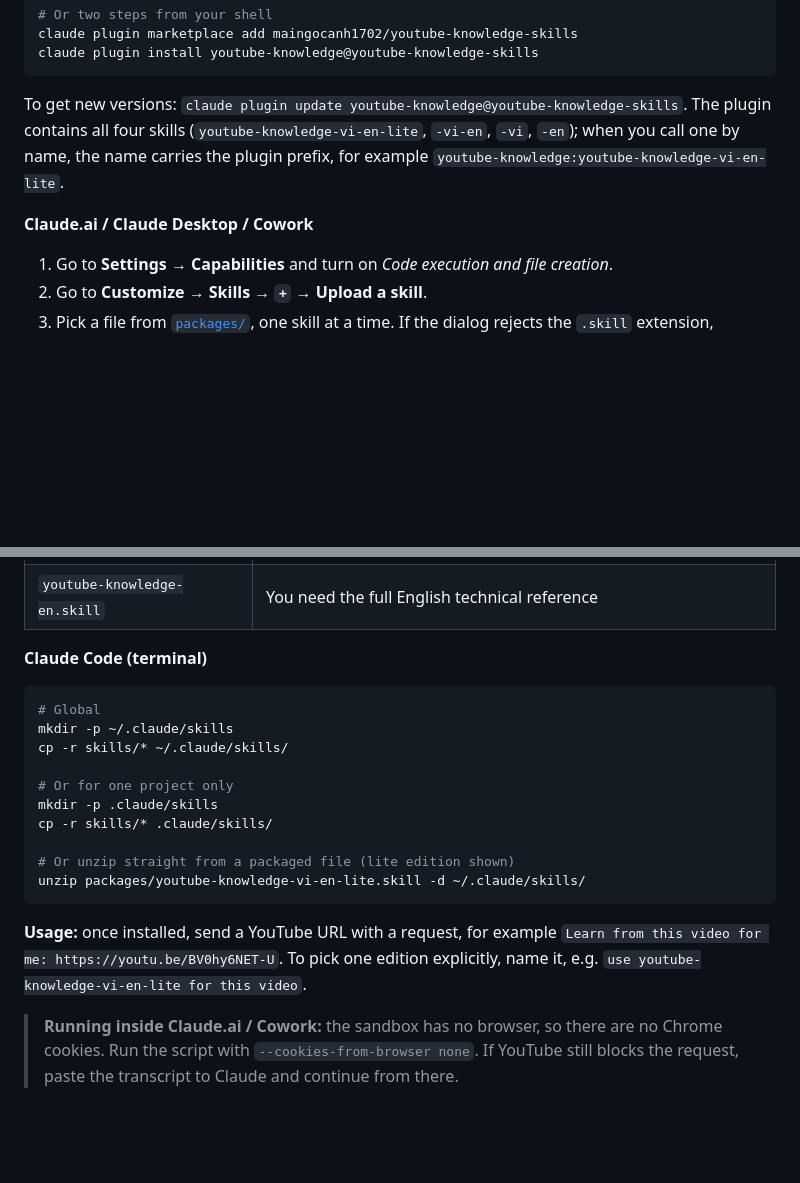
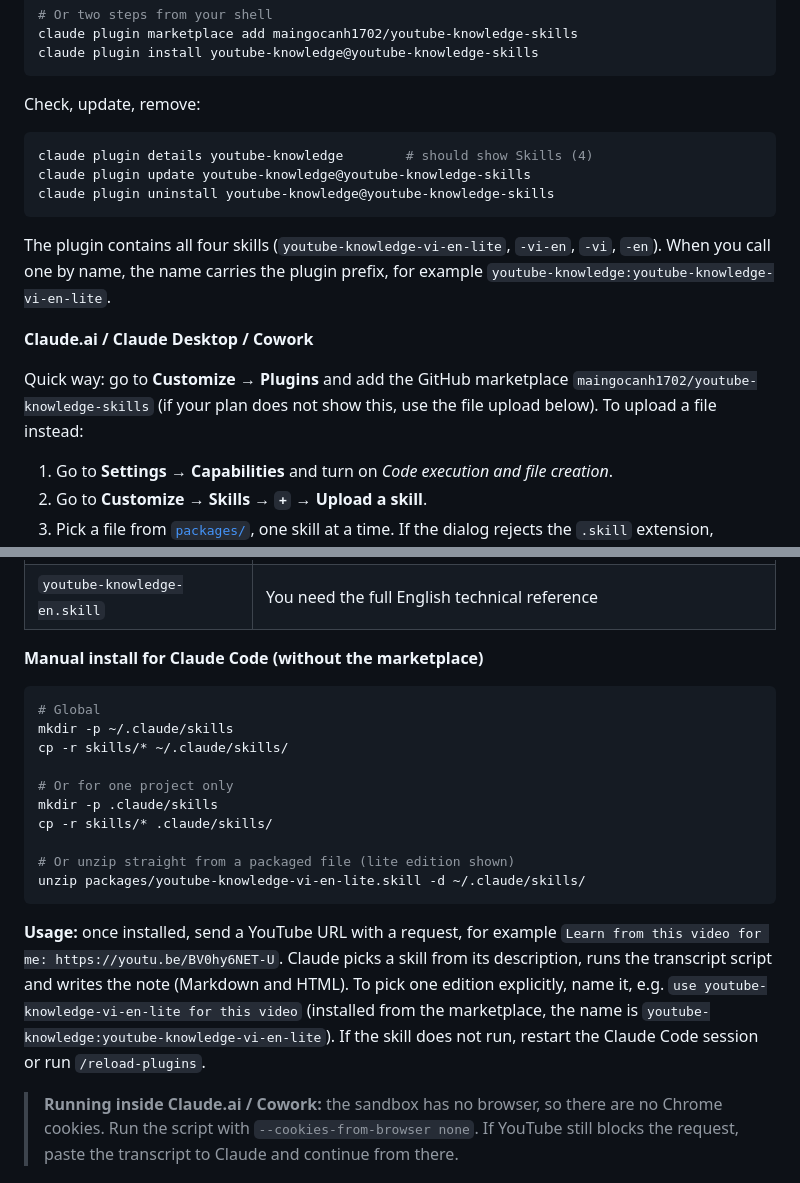
Before and after one commit to maingocanh1702/youtube-knowledge-skills, a Markdown page: README.en.md, 2 parts joined by grey strips. Drawn GitHub-style; blank space fills up the shorter version.

````diff
--- a/README.en.md
+++ b/README.en.md
@@ -78,9 +78,19 @@ claude plugin marketplace add maingocanh1702/youtube-knowledge-skills
 claude plugin install youtube-knowledge@youtube-knowledge-skills
 ```
 
-To get new versions: `claude plugin update youtube-knowledge@youtube-knowledge-skills`. The plugin contains all four skills (`youtube-knowledge-vi-en-lite`, `-vi-en`, `-vi`, `-en`); when you call one by name, the name carries the plugin prefix, for example `youtube-knowledge:youtube-knowledge-vi-en-lite`.
+Check, update, remove:
+
+```bash
+claude plugin details youtube-knowledge        # should show Skills (4)
+claude plugin update youtube-knowledge@youtube-knowledge-skills
+claude plugin uninstall youtube-knowledge@youtube-knowledge-skills
+```
+
+The plugin contains all four skills (`youtube-knowledge-vi-en-lite`, `-vi-en`, `-vi`, `-en`). When you call one by name, the name carries the plugin prefix, for example `youtube-knowledge:youtube-knowledge-vi-en-lite`.
 
 **Claude.ai / Claude Desktop / Cowork**
+
+Quick way: go to **Customize → Plugins** and add the GitHub marketplace `maingocanh1702/youtube-knowledge-skills` (if your plan does not show this, use the file upload below). To upload a file instead:
 
 1. Go to **Settings → Capabilities** and turn on *Code execution and file creation*.
 2. Go to **Customize → Skills → `+` → Upload a skill**.
@@ -95,7 +105,7 @@ Which file to pick (you can upload all four; Claude chooses by each skill's desc
 | `youtube-knowledge-vi.skill` | You need pure Vietnamese with all terms translated |
 | `youtube-knowledge-en.skill` | You need the full English technical reference |
 
-**Claude Code (terminal)**
+**Manual install for Claude Code (without the marketplace)**
 
 ```bash
 # Global
@@ -110,7 +120,7 @@ cp -r skills/* .claude/skills/
 unzip packages/youtube-knowledge-vi-en-lite.skill -d ~/.claude/skills/
 ```
 
-**Usage:** once installed, send a YouTube URL with a request, for example `Learn from this video for me: https://youtu.be/BV0hy6NET-U`. To pick one edition explicitly, name it, e.g. `use youtube-knowledge-vi-en-lite for this video`.
+**Usage:** once installed, send a YouTube URL with a request, for example `Learn from this video for me: https://youtu.be/BV0hy6NET-U`. Claude picks a skill from its description, runs the transcript script and writes the note (Markdown and HTML). To pick one edition explicitly, name it, e.g. `use youtube-knowledge-vi-en-lite for this video` (installed from the marketplace, the name is `youtube-knowledge:youtube-knowledge-vi-en-lite`). If the skill does not run, restart the Claude Code session or run `/reload-plugins`.
 
 > **Running inside Claude.ai / Cowork:** the sandbox has no browser, so there are no Chrome cookies. Run the script with `--cookies-from-browser none`. If YouTube still blocks the request, paste the transcript to Claude and continue from there.
 
````
Also changed, not shown: README.md (+13 -3 lines).
